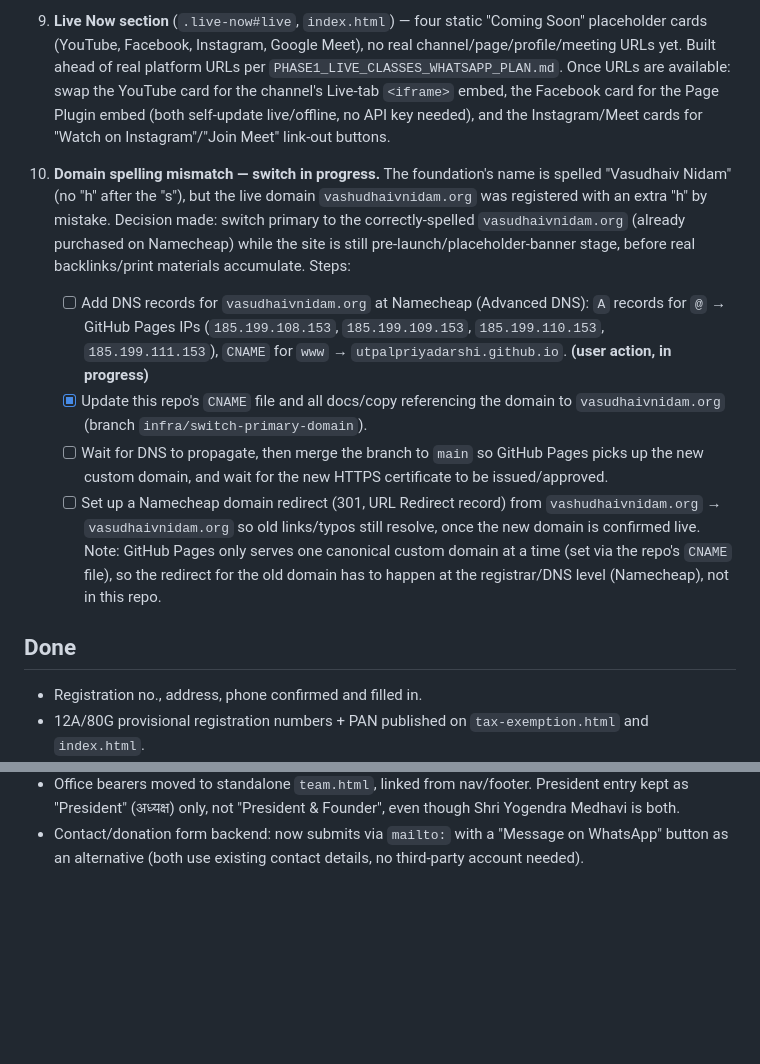
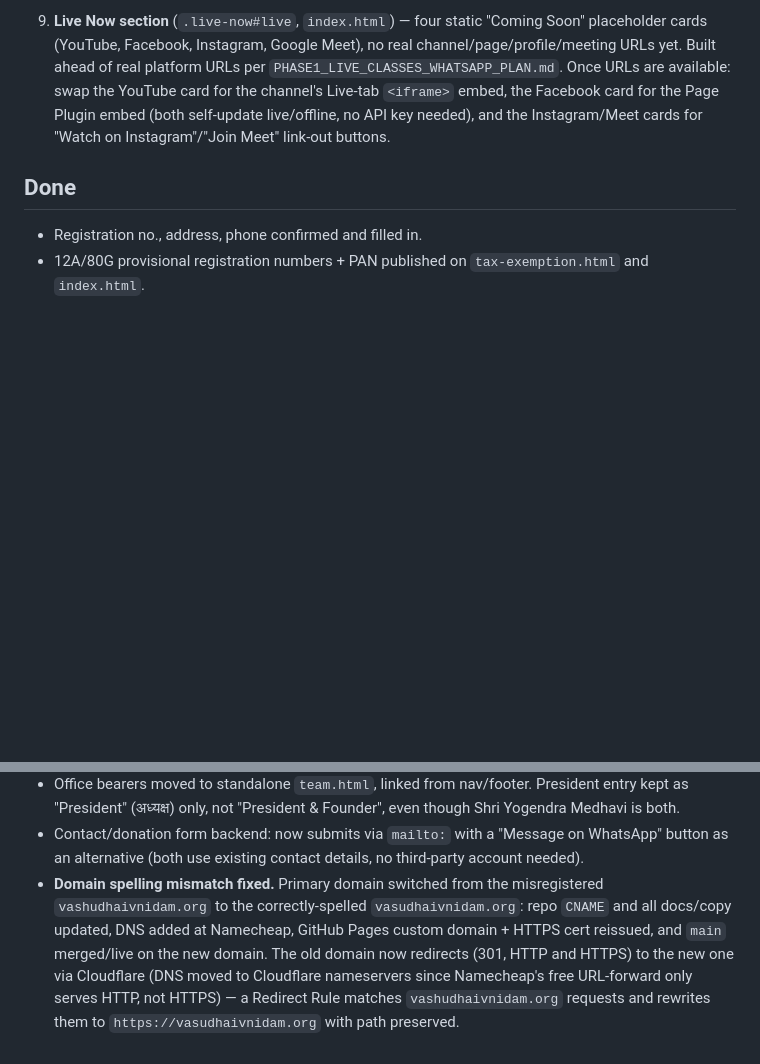
Before and after one commit to utpalpriyadarshi/vashudhaiv-nidam-website, a Markdown page: PENDING_WORK.md, 2 parts joined by grey strips. GitHub-like rendering; blank space fills up the shorter version.

Commit message:
Mark domain spelling fix (item 10) done in PENDING_WORK.md
Primary domain switch to vasudhaivnidam.org is fully live, and the old
vashudhaivnidam.org now 301-redirects via a Cloudflare Redirect Rule
(Namecheap's free URL-forward doesn't support HTTPS). Document the
final setup in ARCHITECTURE.md's Deployment section too.

Co-Authored-By: Claude Sonnet 5 <noreply@anthropic.com>

```diff
--- a/PENDING_WORK.md
+++ b/PENDING_WORK.md
@@ -62,31 +62,6 @@ delete them) as each is resolved.
    `<iframe>` embed, the Facebook card for the Page Plugin embed (both
    self-update live/offline, no API key needed), and the Instagram/Meet
    cards for "Watch on Instagram"/"Join Meet" link-out buttons.
-10. **Domain spelling mismatch — switch in progress.** The foundation's
-    name is spelled "Vasudhaiv Nidam" (no "h" after the "s"), but the live
-    domain `vashudhaivnidam.org` was registered with an extra "h" by
-    mistake. Decision made: switch primary to the correctly-spelled
-    `vasudhaivnidam.org` (already purchased on Namecheap) while the site
-    is still pre-launch/placeholder-banner stage, before real
-    backlinks/print materials accumulate. Steps:
-    - [ ] Add DNS records for `vasudhaivnidam.org` at Namecheap (Advanced
-      DNS): `A` records for `@` → GitHub Pages IPs
-      (`185.199.108.153`, `185.199.109.153`, `185.199.110.153`,
-      `185.199.111.153`), `CNAME` for `www` → `utpalpriyadarshi.github.io`.
-      **(user action, in progress)**
-    - [x] Update this repo's `CNAME` file and all docs/copy referencing
-      the domain to `vasudhaivnidam.org` (branch
-      `infra/switch-primary-domain`).
-    - [ ] Wait for DNS to propagate, then merge the branch to `main` so
-      GitHub Pages picks up the new custom domain, and wait for the new
-      HTTPS certificate to be issued/approved.
-    - [ ] Set up a Namecheap domain redirect (301, URL Redirect record)
-      from `vashudhaivnidam.org` → `vasudhaivnidam.org` so old
-      links/typos still resolve, once the new domain is confirmed live.
-    Note: GitHub Pages only serves one canonical custom domain at a time
-    (set via the repo's `CNAME` file), so the redirect for the old domain
-    has to happen at the registrar/DNS level (Namecheap), not in this
-    repo.
 
 ## Done
 
@@ -103,3 +78,13 @@ delete them) as each is resolved.
 - Contact/donation form backend: now submits via `mailto:` with a
   "Message on WhatsApp" button as an alternative (both use existing
   contact details, no third-party account needed).
+- **Domain spelling mismatch fixed.** Primary domain switched from the
+  misregistered `vashudhaivnidam.org` to the correctly-spelled
+  `vasudhaivnidam.org`: repo `CNAME` and all docs/copy updated, DNS added
+  at Namecheap, GitHub Pages custom domain + HTTPS cert reissued, and
+  `main` merged/live on the new domain. The old domain now redirects
+  (301, HTTP and HTTPS) to the new one via Cloudflare (DNS moved to
+  Cloudflare nameservers since Namecheap's free URL-forward only serves
+  HTTP, not HTTPS) — a Redirect Rule matches `vashudhaivnidam.org`
+  requests and rewrites them to `https://vasudhaivnidam.org` with path
+  preserved.
```
Also changed, not shown: ARCHITECTURE.md (+11 -3 lines).
